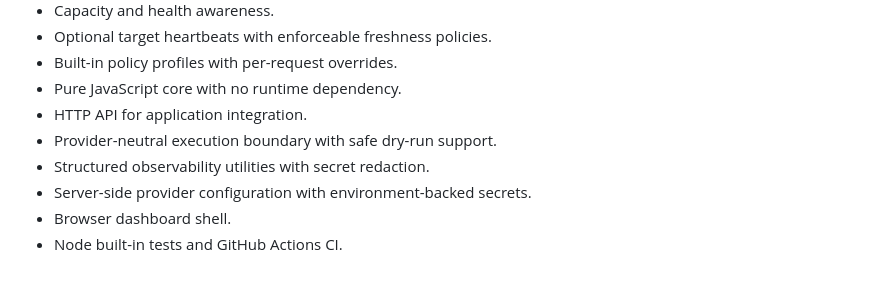
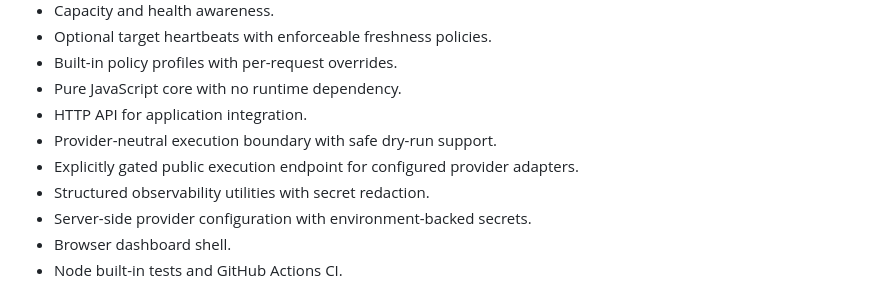
Before and after one commit to dheerendra7/LOCD-Engine---Local-or-Cloud-Decision-Engine, a Markdown page: README.md, the part around the change. Rendered like a GitHub page.

Commit message:
docs(readme): highlight gated execution endpoint

```diff
--- a/README.md
+++ b/README.md
@@ -31,6 +31,7 @@ Possible destinations:
 - Pure JavaScript core with no runtime dependency.
 - HTTP API for application integration.
 - Provider-neutral execution boundary with safe dry-run support.
+- Explicitly gated public execution endpoint for configured provider adapters.
 - Structured observability utilities with secret redaction.
 - Server-side provider configuration with environment-backed secrets.
 - Browser dashboard shell.
```
